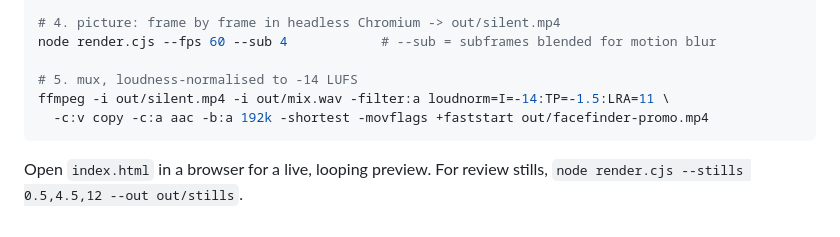
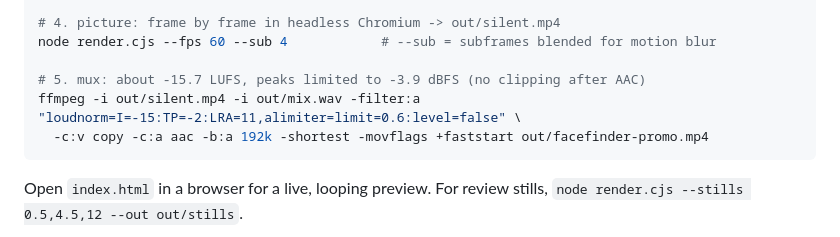
Before and after one commit to Khunapat/facefinder, a Markdown page: promo/README.md, the part around the change. GitHub-like rendering.

Commit message:
Promo README: the mix settings used for the final video
Co-Authored-By: Claude Opus 5.5 <noreply@anthropic.com>
Claude-Session: https://claude.ai/code/session_01W5j9643QJDbFPzediQUcfL

````diff
--- a/promo/README.md
+++ b/promo/README.md
@@ -30,8 +30,8 @@ cd promo && node audio.cjs out/mix.wav
 # 4. picture: frame by frame in headless Chromium -> out/silent.mp4
 node render.cjs --fps 60 --sub 4            # --sub = subframes blended for motion blur
 
-# 5. mux, loudness-normalised to -14 LUFS
-ffmpeg -i out/silent.mp4 -i out/mix.wav -filter:a loudnorm=I=-14:TP=-1.5:LRA=11 \
+# 5. mux: about -15.7 LUFS, peaks limited to -3.9 dBFS (no clipping after AAC)
+ffmpeg -i out/silent.mp4 -i out/mix.wav -filter:a "loudnorm=I=-15:TP=-2:LRA=11,alimiter=limit=0.6:level=false" \
   -c:v copy -c:a aac -b:a 192k -shortest -movflags +faststart out/facefinder-promo.mp4
 ```
 
````
